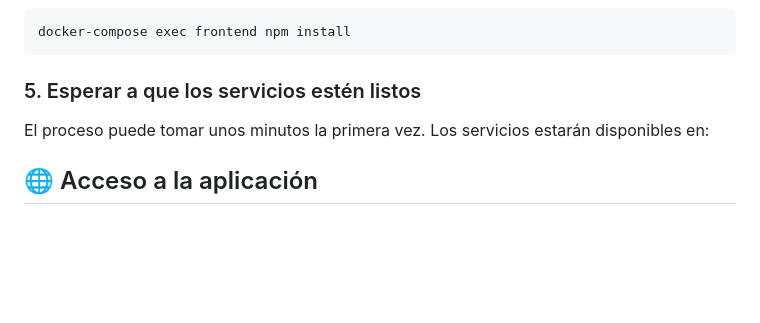
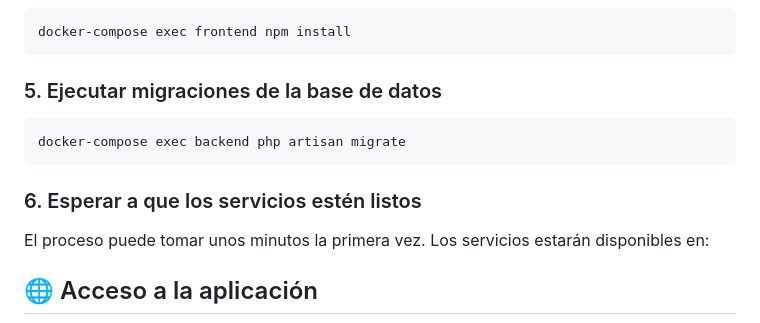
Before and after one commit to Nieto35/INGESO, a Markdown page: README.md, the part around the change. Drawn GitHub-style; blank space fills up the shorter version.

Commit message:
Add database migration step to README installation instructions

````diff
--- a/README.md
+++ b/README.md
@@ -44,7 +44,13 @@ docker-compose exec backend composer install
 docker-compose exec frontend npm install
 ```
 
-### 5. Esperar a que los servicios estén listos
+### 5. Ejecutar migraciones de la base de datos
+
+```bash
+docker-compose exec backend php artisan migrate
+```
+
+### 6. Esperar a que los servicios estén listos
 
 El proceso puede tomar unos minutos la primera vez. Los servicios estarán disponibles en:
 
````
